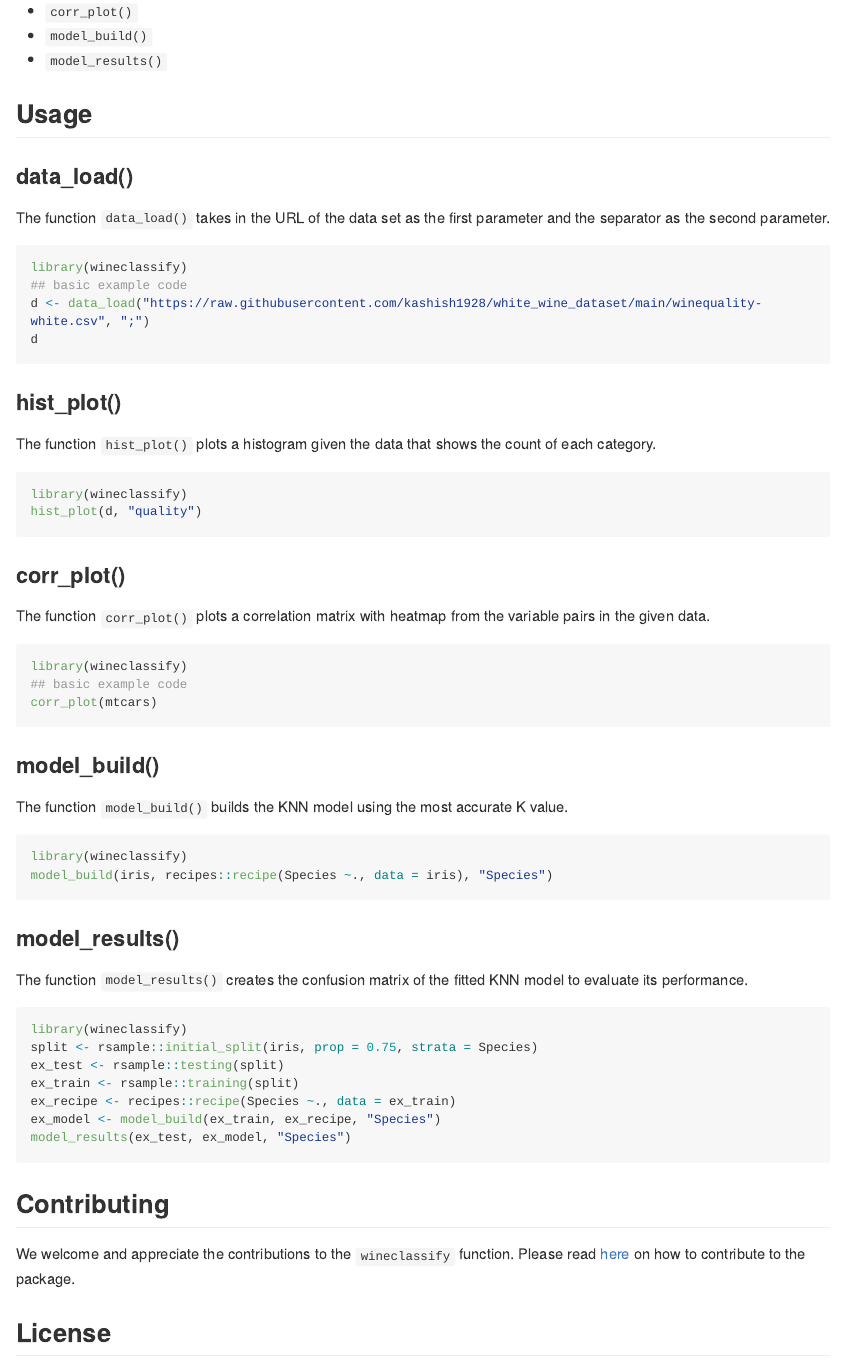
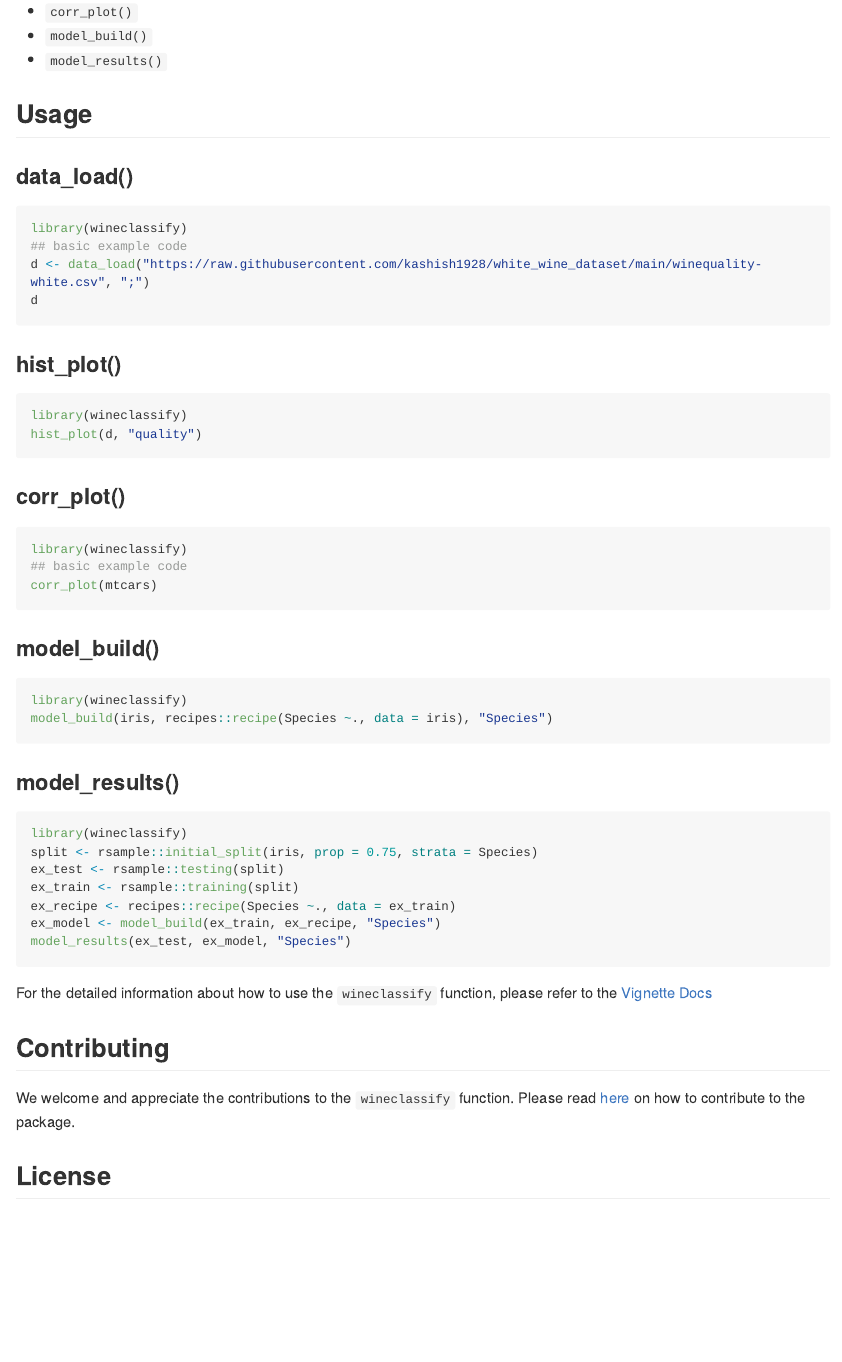
Before and after one commit to DSCI-310-2023/dsci-310-group-02-pkg, an R Markdown document (README.Rmd): the page in a window 1100 px wide, from 670 px down. Rendered offline with R 4.5, knitr and Pandoc, with nearby package versions; the code chunks are not run, so their results and figures are left out; long lines of code are wrapped; badge pictures from the web are left out.

Commit message:
Remove the detailed description in README and add vignette docs link to it

````diff
--- a/README.Rmd
+++ b/README.Rmd
@@ -41,7 +41,6 @@ devtools::install_github("DSCI-310/dsci-310-group-02-pkg")
 
 ## Usage
 ### data_load()
-The function `data_load()` takes in the URL of the data set as the first parameter and the separator as the second parameter.
 ```{r load}
 library(wineclassify)
 ## basic example code
@@ -50,14 +49,12 @@ d
 ```
 
 ### hist_plot()
-The function `hist_plot()` plots a histogram given the data that shows the count of each category.
 ```{r histogram, warning=FALSE}
 library(wineclassify)
 hist_plot(d, "quality")
 ```
 
 ### corr_plot()
-The function `corr_plot()` plots a correlation matrix with heatmap from the variable pairs in the given data.
 ```{r}
 library(wineclassify)
 ## basic example code
@@ -65,14 +62,12 @@ corr_plot(mtcars)
 ```
 
 ### model_build()
-The function `model_build()` builds the KNN model using the most accurate K value.
 ```{r}
 library(wineclassify)
 model_build(iris, recipes::recipe(Species ~., data = iris), "Species")
 ```
 
 ### model_results()
-The function `model_results()` creates the confusion matrix of the fitted KNN model to evaluate its performance.
 ```{r}
 library(wineclassify)
 split <- rsample::initial_split(iris, prop = 0.75, strata = Species)
@@ -83,6 +78,9 @@ ex_model <- model_build(ex_train, ex_recipe, "Species")
 model_results(ex_test, ex_model, "Species")
 ```
 
+For the detailed information about how to use the `wineclassify` function,
+please refer to the [Vignette Docs](https://github.com/DSCI-310/dsci-310-group-02-pkg/blob/main/vignettes/wineclassify.Rmd)
+
 ## Contributing
 We welcome and appreciate the contributions to the `wineclassify` function. Please read [here](https://github.com/DSCI-310/dsci-310-group-02-pkg/blob/main/CONTRIBUTION.md) on how to contribute to the package.
 
````
Also changed, not shown: README.md.
